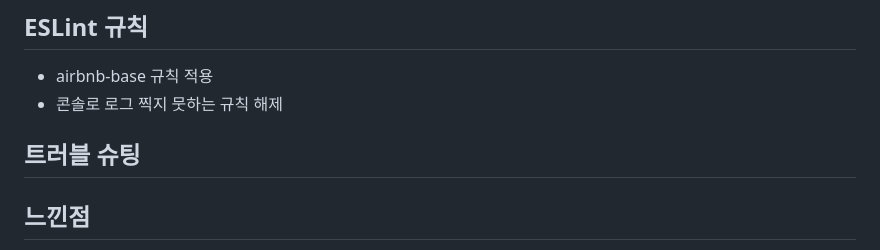
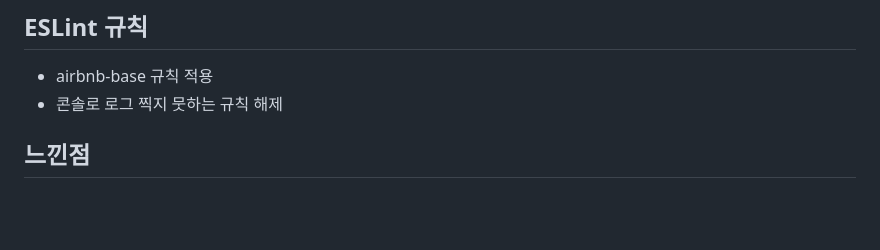
Before and after one commit to woorifisa-service-dev-2nd/feeling, a Markdown page: README.md, the part around the change. Rendered like a GitHub page; blank space fills up the shorter version.

```diff
--- a/README.md
+++ b/README.md
@@ -30,8 +30,6 @@
 - airbnb-base 규칙 적용
 - 콘솔로 로그 찍지 뭇하는 규칙 해제
 
-## 트러블 슈팅
-
 
 ## 느낀점
 
```
